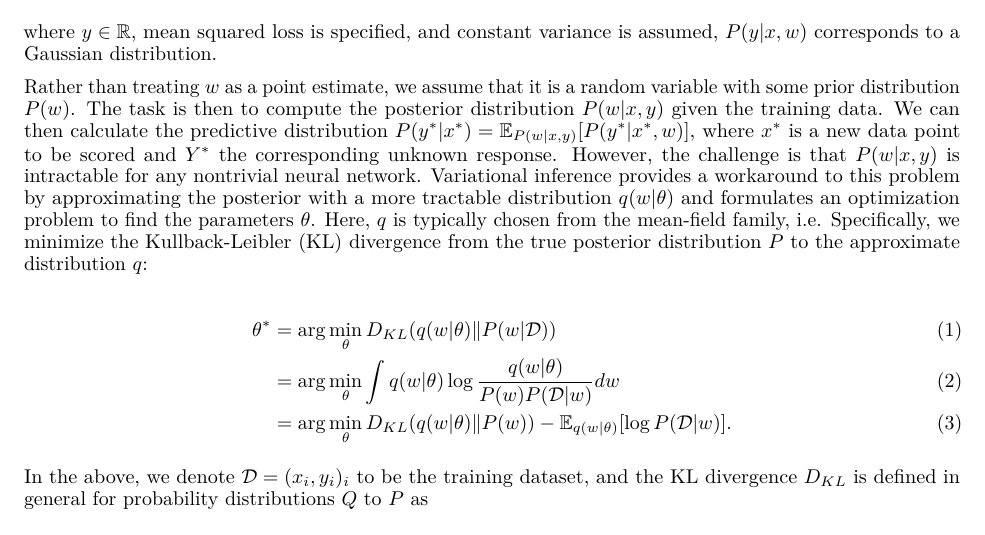
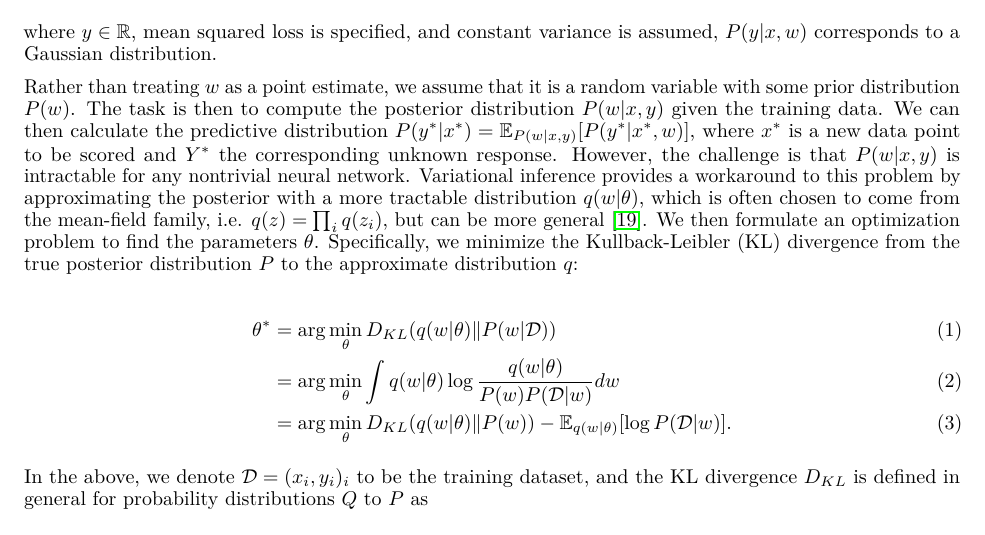
Before and after one commit to casact/rp-bnn-claims, a LaTeX paper (manuscript/template.tex): part of page 3 of 12, cut so that both start at the same text. Compiled offline with pdfLaTeX.

Commit message:
finish sentence

```diff
--- a/manuscript/template.tex
+++ b/manuscript/template.tex
@@ -102,7 +102,7 @@ In this section, we briefly discuss Bayesian inference on neural networks, follo
 
 Consider a neural network parameterized by weights $w$ that takes input $x$ and returns output $y$. We can view this general formulation as a probabilistic model $P(y|x, w)$; as an example, in the case of linear regression where $y \in \mathbb{R}$, mean squared loss is specified, and constant variance is assumed, $P(y|x, w)$ corresponds to a Gaussian distribution.
 
-Rather than treating $w$ as a point estimate, we assume that it is a random variable with some prior distribution $P(w)$. The task is then to compute the posterior distribution $P(w|x, y)$ given the training data. We can then calculate the predictive distribution $P(y^*|x^*) = \mathbb{E}_{P(w|x, y)}[P(y^*|x^*, w)]$, where $x^*$ is a new data point to be scored and $Y^*$ the corresponding unknown response. However, the challenge is that $P(w|x, y)$ is intractable for any nontrivial neural network. Variational inference provides a workaround to this problem by approximating the posterior with a more tractable distribution $q(w|\theta)$ and formulates an optimization problem to find the parameters $\theta$. Here, $q$ is typically chosen from the mean-field family, i.e.  Specifically, we minimize the Kullback-Leibler (KL) divergence from the true posterior distribution $P$ to the approximate distribution $q$:
+Rather than treating $w$ as a point estimate, we assume that it is a random variable with some prior distribution $P(w)$. The task is then to compute the posterior distribution $P(w|x, y)$ given the training data. We can then calculate the predictive distribution $P(y^*|x^*) = \mathbb{E}_{P(w|x, y)}[P(y^*|x^*, w)]$, where $x^*$ is a new data point to be scored and $Y^*$ the corresponding unknown response. However, the challenge is that $P(w|x, y)$ is intractable for any nontrivial neural network. Variational inference provides a workaround to this problem by approximating the posterior with a more tractable distribution $q(w|\theta)$, which is often chosen to come from the mean-field family, i.e. $q(z) = \prod_i q(z_i)$, but can be more general \cite{blundell2015weight}. We then formulate an optimization problem to find the parameters $\theta$. Specifically, we minimize the Kullback-Leibler (KL) divergence from the true posterior distribution $P$ to the approximate distribution $q$:
 
 \begin{align}
     \theta^* &= \arg \min_\theta D_{KL}(q(w|\theta) \Vert P(w|\mathcal{D}))\\
```
